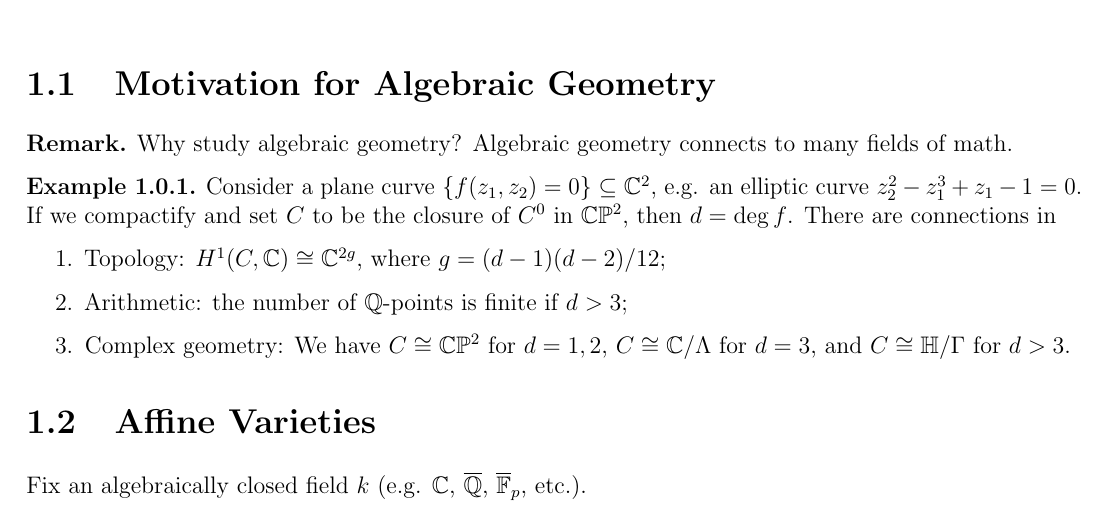
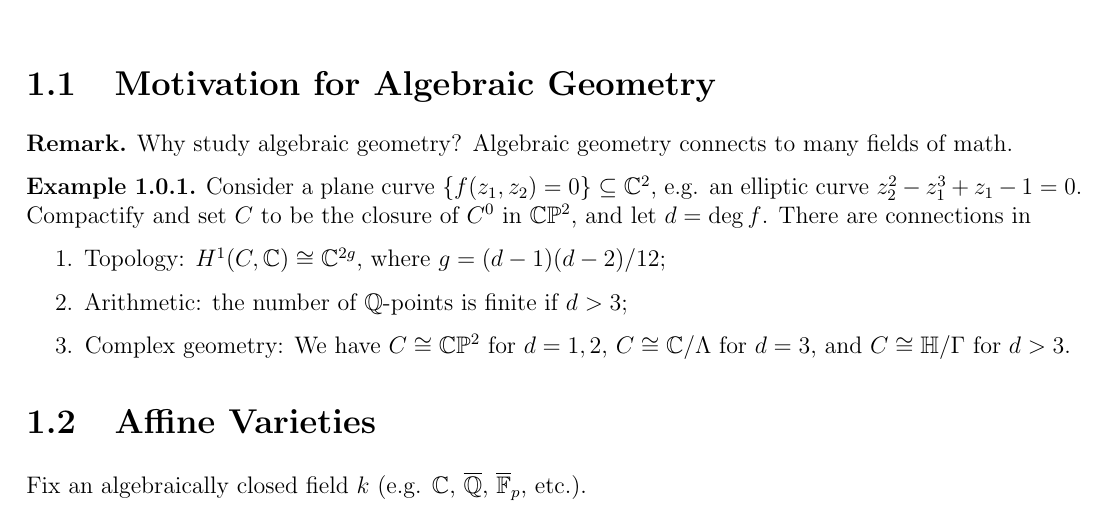
Before and after one commit to yqiang7/gt-math6421-notes, a LaTeX book (master.tex, which reads lectures/lecture01.tex): part of page 3 of 5, cut so that both start at the same text. Compiled offline with pdfLaTeX.

Commit message:
fixed a typo in lecture 1

```diff
--- a/lectures/lecture01.tex
+++ b/lectures/lecture01.tex
@@ -12,9 +12,9 @@
   $\{f(z_1, z_2) = 0\} \subseteq \C^2$, e.g.
   an elliptic curve
   $z_2^2 - z_1^3 + z_1 - 1 = 0$.
-  If we compactify and set $C$ to be
-  the closure of $C^0$ in $\C \PP^2$, then
-  $d = \deg f$. There are connections in
+  Compactify and set $C$ to be
+  the closure of $C^0$ in $\C \PP^2$, and
+  let $d = \deg f$. There are connections in
   \begin{enumerate}
     \item Topology: $H^1(C, \C) \cong \C^{2g}$,
       where $g = (d - 1)(d - 2) / 12$;
```
Also changed, not shown: master.pdf.
